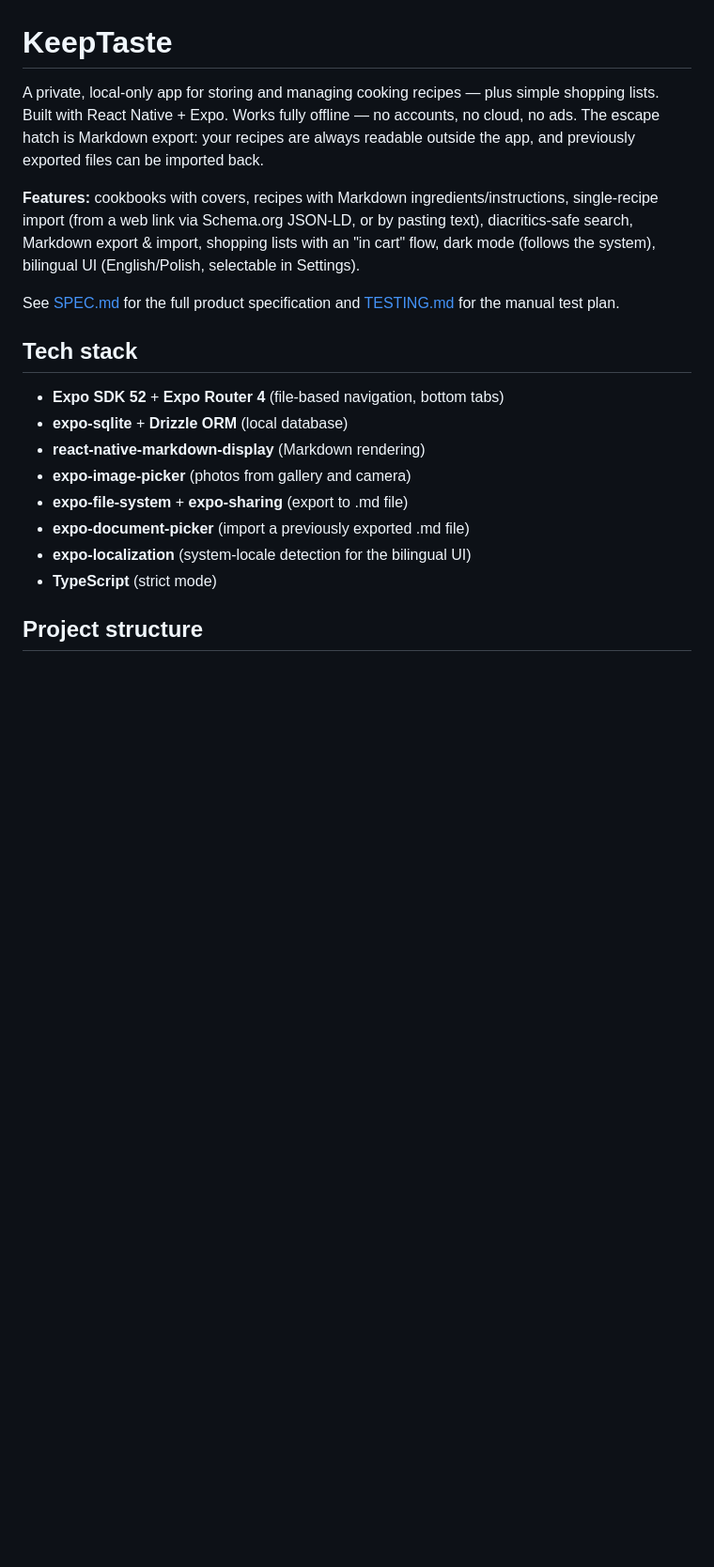
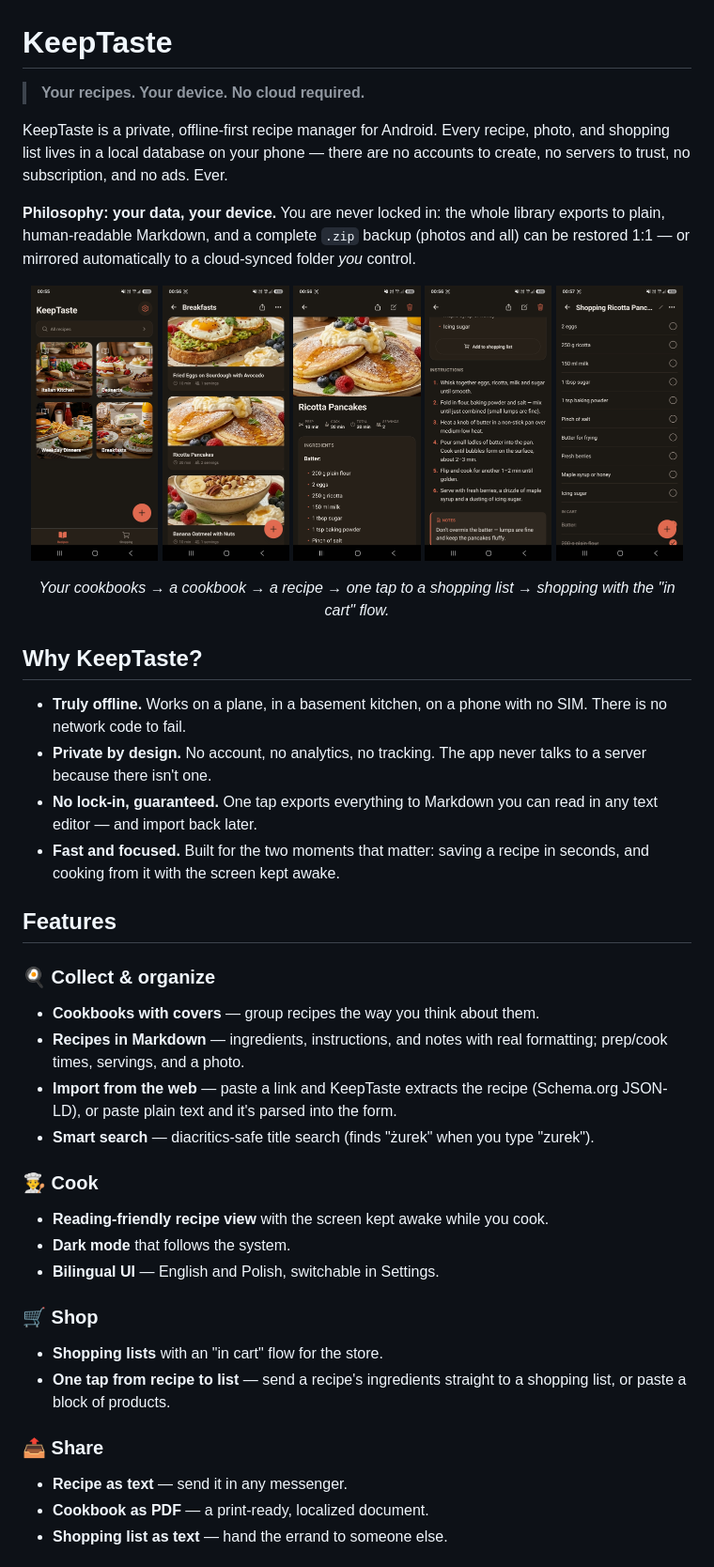
Before and after one commit to Maleckidd/KeepTaste, a Markdown page: README.md, the part around one of its changes. Shown at 94% size. Rendered like a GitHub page; pictures changed too: assets/app/Screenshot_1_KeepTaste.jpg (added), assets/app/Screenshot_2_KeepTaste.jpg (added), assets/app/Screenshot_3_KeepTaste.jpg (added); blank space fills up the shorter version.

```diff
--- a/README.md
+++ b/README.md
@@ -1,27 +1,60 @@
 # KeepTaste
 
-A private, local-only app for storing and managing cooking recipes — plus simple
-shopping lists. Built with React Native + Expo. Works fully offline — no accounts,
-no cloud, no ads. The escape hatch is Markdown export: your recipes are always
-readable outside the app, and previously exported files can be imported back.
+> **Your recipes. Your device. No cloud required.**
 
-**Features:** cookbooks with covers, recipes with Markdown ingredients/instructions,
-single-recipe import (from a web link via Schema.org JSON-LD, or by pasting text),
-diacritics-safe search, Markdown export & import, shopping lists with an "in cart"
-flow, dark mode (follows the system), bilingual UI (English/Polish, selectable in
-Settings).
+KeepTaste is a private, offline-first recipe manager for Android. Every recipe,
+photo, and shopping list lives in a local database on your phone — there are no
+accounts to create, no servers to trust, no subscription, and no ads. Ever.
 
-See [SPEC.md](SPEC.md) for the full product specification and [TESTING.md](TESTING.md) for the manual test plan.
+**Philosophy: your data, your device.** You are never locked in: the whole
+library exports to plain, human-readable Markdown, and a complete `.zip` backup
+(photos and all) can be restored 1:1 — or mirrored automatically to a
+cloud-synced folder *you* control.
 
-## Tech stack
+<p align="center">
+  <img src="assets/app/Screenshot_1_KeepTaste.jpg" width="19%" alt="Home screen — cookbook grid with cover photos" />
+  <img src="assets/app/Screenshot_2_KeepTaste.jpg" width="19%" alt="Cookbook — recipe list with photos, times and servings" />
+  <img src="assets/app/Screenshot_3_KeepTaste.jpg" width="19%" alt="Recipe view — photo, times, servings and ingredients" />
+  <img src="assets/app/Screenshot_4_KeepTaste.jpg" width="19%" alt="Recipe view — numbered instructions, notes and Add to shopping list" />
+  <img src="assets/app/Screenshot_5_KeepTaste.jpg" width="19%" alt="Shopping list — items to buy and the In cart section" />
+</p>
 
-- **Expo SDK 52** + **Expo Router 4** (file-based navigation, bottom tabs)
-- **expo-sqlite** + **Drizzle ORM** (local database)
-- **react-native-markdown-display** (Markdown rendering)
-- **expo-image-picker** (photos from gallery and camera)
-- **expo-file-system** + **expo-sharing** (export to .md file)
-- **expo-document-picker** (import a previously exported .md file)
-- **expo-localization** (system-locale detection for the bilingual UI)
-- **TypeScript** (strict mode)
+<p align="center"><em>Your cookbooks → a cookbook → a recipe → one tap to a shopping list → shopping with the "in cart" flow.</em></p>
 
-## Project structure
+## Why KeepTaste?
+
+- **Truly offline.** Works on a plane, in a basement kitchen, on a phone with no
+  SIM. There is no network code to fail.
+- **Private by design.** No account, no analytics, no tracking. The app never
+  talks to a server because there isn't one.
+- **No lock-in, guaranteed.** One tap exports everything to Markdown you can
+  read in any text editor — and import back later.
+- **Fast and focused.** Built for the two moments that matter: saving a recipe
+  in seconds, and cooking from it with the screen kept awake.
+
+## Features
+
+### 🍳 Collect & organize
+- **Cookbooks with covers** — group recipes the way you think about them.
+- **Recipes in Markdown** — ingredients, instructions, and notes with real
+  formatting; prep/cook times, servings, and a photo.
+- **Import from the web** — paste a link and KeepTaste extracts the recipe
+  (Schema.org JSON-LD), or paste plain text and it's parsed into the form.
+- **Smart search** — diacritics-safe title search (finds "żurek" when you type
+  "zurek").
+
+### 👨‍🍳 Cook
+- **Reading-friendly recipe view** with the screen kept awake while you cook.
+- **Dark mode** that follows the system.
+- **Bilingual UI** — English and Polish, switchable in Settings.
+
+### 🛒 Shop
+- **Shopping lists** with an "in cart" flow for the store.
+- **One tap from recipe to list** — send a recipe's ingredients straight to a
+  shopping list, or paste a block of products.
+
+### 📤 Share
+- **Recipe as text** — send it in any messenger.
+- **Cookbook as PDF** — a print-ready, localized document.
+- **Shopping list as text** — hand the errand to someone else.
+
```
Also changed, not shown: other parts of README.md (+84 -97 lines).
